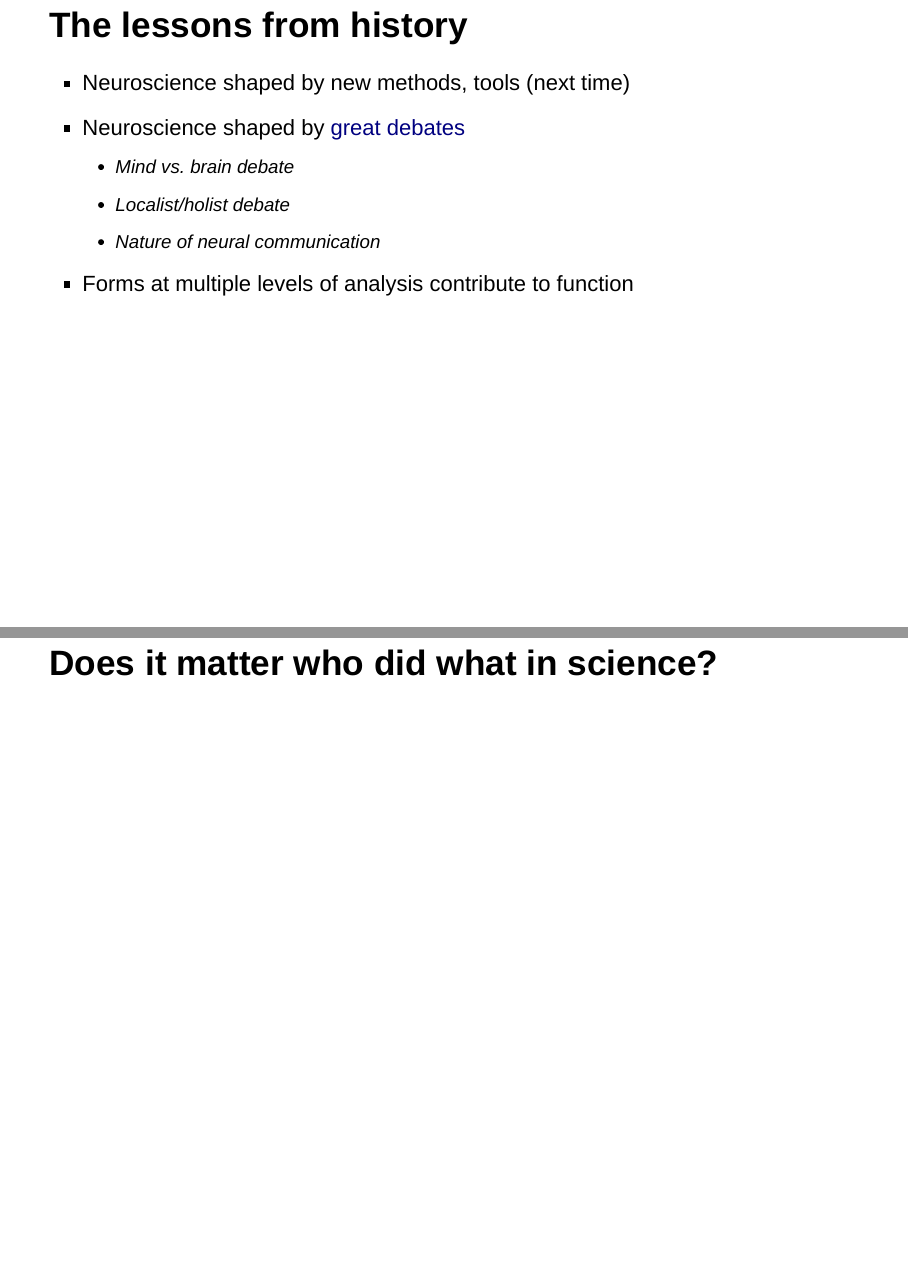
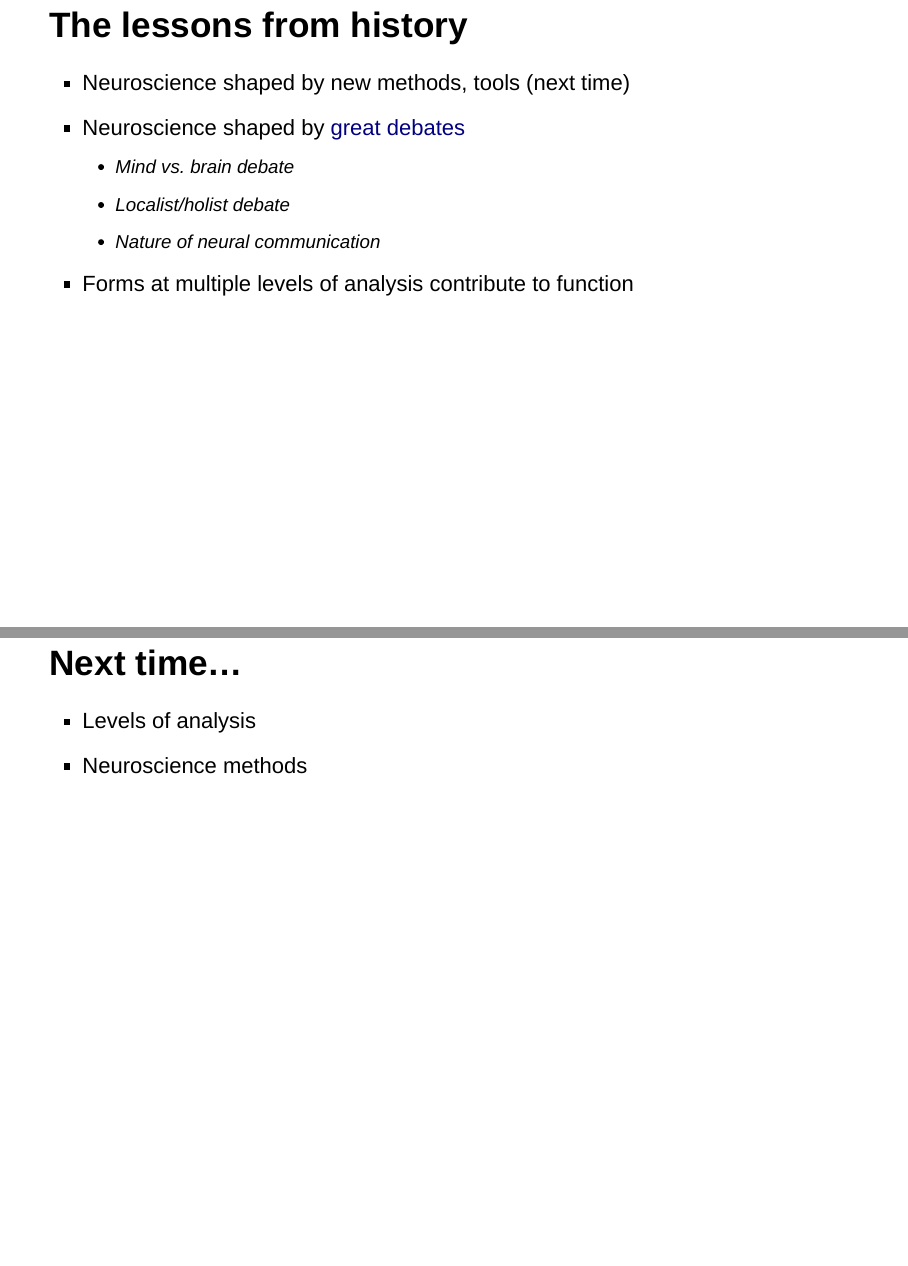
Before and after one commit to psu-psychology/psych-260-2017-fall, an R Markdown document (docs/lectures/260-2017-08-23-systems-history.Rmd): pages 37 and 38 of 39 before the commit and pages 37 and 38 of 38 after it, joined at a grey line. Rendered offline with R 4.5, knitr and Pandoc, with nearby package versions; drawn as Slidy slides in place of the format the file asks for.

Commit message:
Final edits for 2017-08-23

```diff
--- a/docs/lectures/260-2017-08-23-systems-history.Rmd
+++ b/docs/lectures/260-2017-08-23-systems-history.Rmd
@@ -229,8 +229,6 @@ output:
     - Nature of neural communication
 - Forms at multiple levels of analysis contribute to function
 
-## Does it matter who did what in science?
-
 ## Next time...
 
 - Levels of analysis
```
Also changed, not shown: 1 other file.
